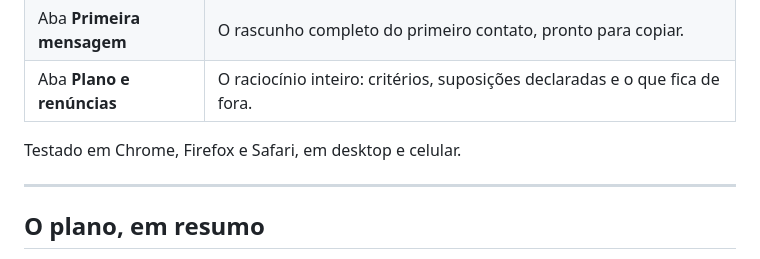
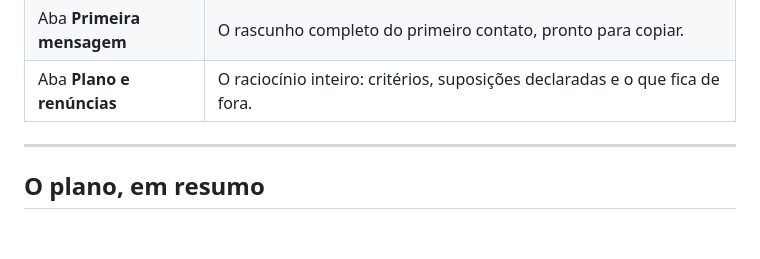
Before and after one commit to dsdanielsilva99-oss/lia-opportunity-manager, a Markdown page: README.md, the part around the change. Rendered like a GitHub page; blank space fills up the shorter version.

Commit message:
Update README to remove compatibility note
Removed browser compatibility note from README.

```diff
--- a/README.md
+++ b/README.md
@@ -31,8 +31,6 @@ um arquivo único.
 | Aba **Equipe e capacidade** | A grade semanal mostra que o pico é de **5 dos 6 membros**, entre 20/10 e 31/10. |
 | Aba **Primeira mensagem** | O rascunho completo do primeiro contato, pronto para copiar. |
 | Aba **Plano e renúncias** | O raciocínio inteiro: critérios, suposições declaradas e o que fica de fora. |
-
-Testado em Chrome, Firefox e Safari, em desktop e celular.
 
 ---
 
```
